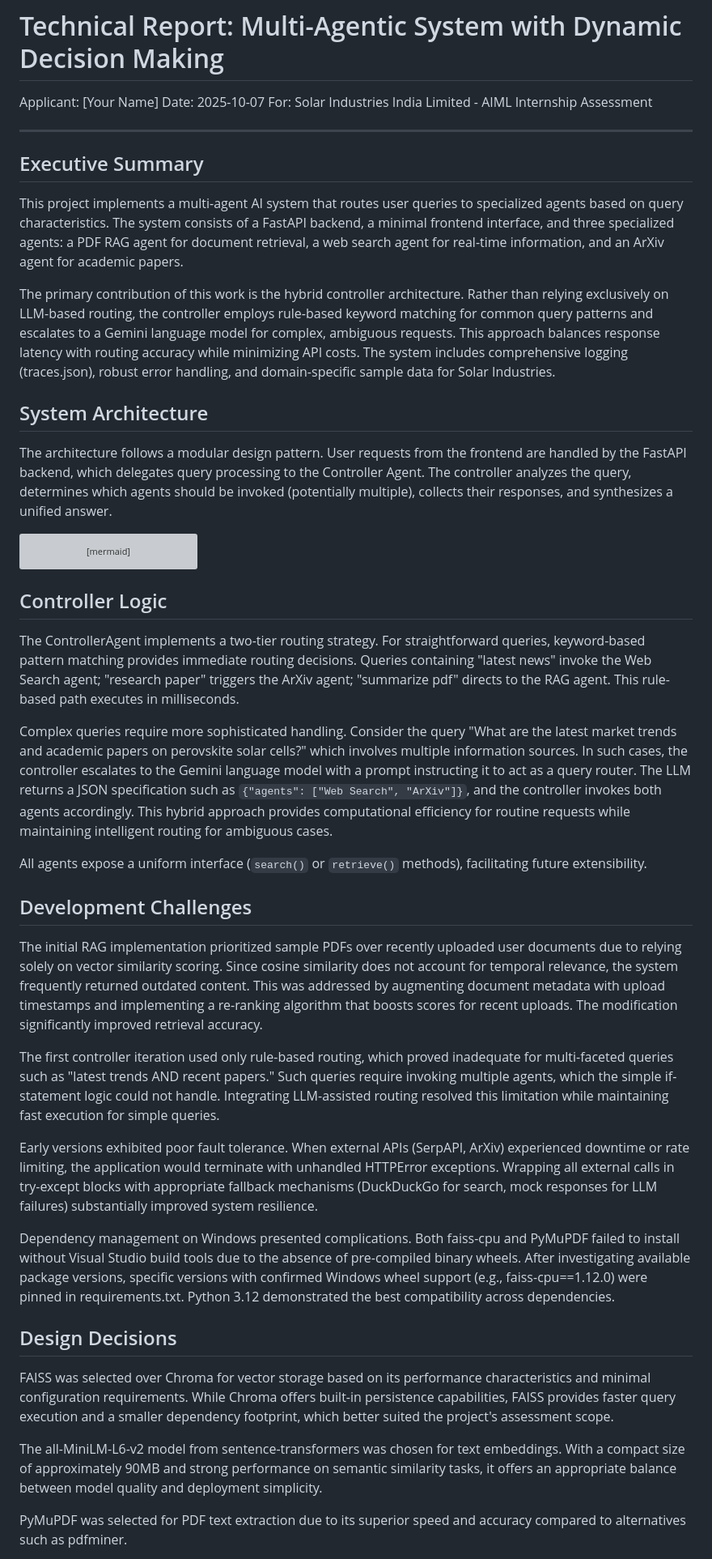
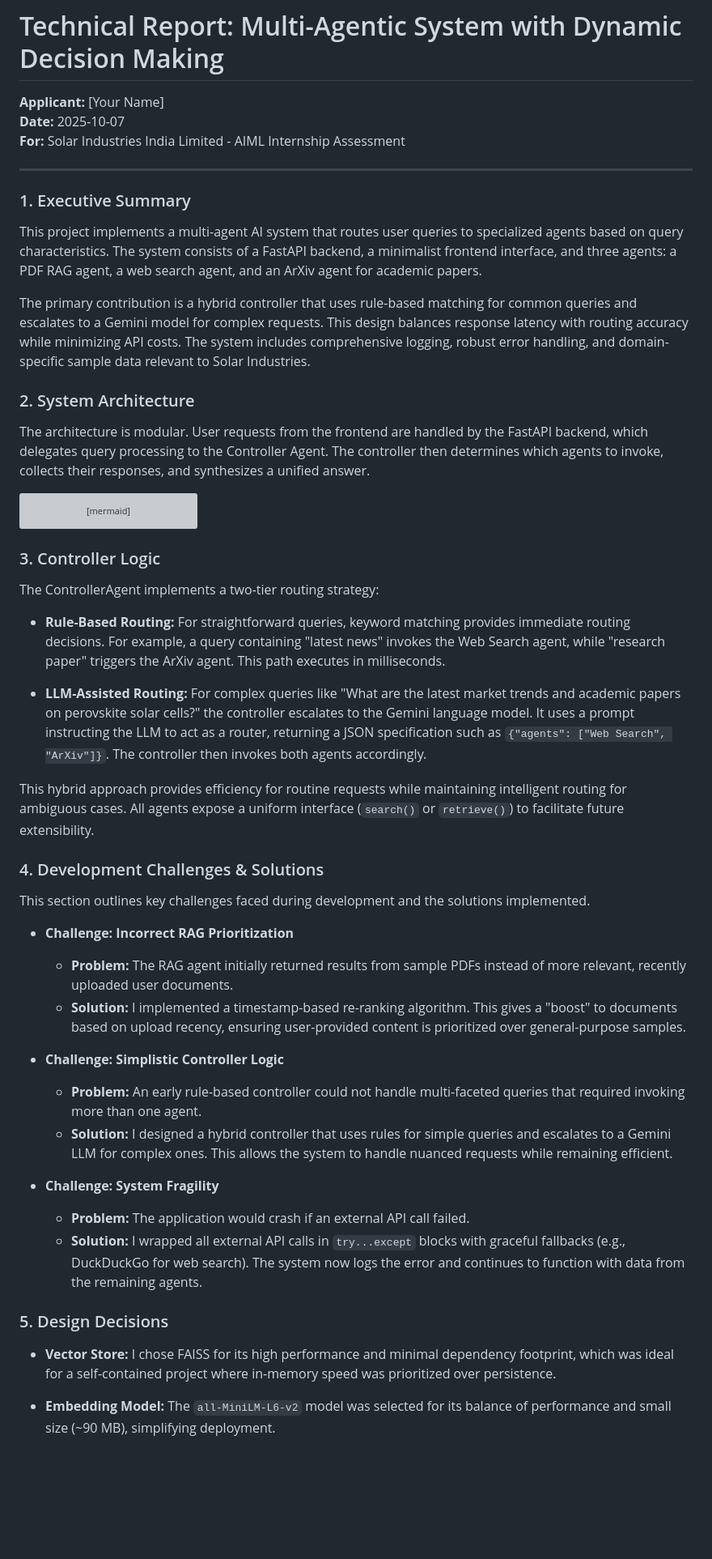
Before and after one commit to Rasika-K06/multi-agent-system, a Markdown page: REPORT.md, the part around one of its changes. Shown at 81% size. GitHub-like rendering; blank space fills up the shorter version; grey boxes are pictures that could not be loaded.

Commit message:
Reformat REPORT.md for readability with formal structure and clear headings

````diff
--- a/REPORT.md
+++ b/REPORT.md
@@ -1,20 +1,20 @@
 # Technical Report: Multi-Agentic System with Dynamic Decision Making
 
-Applicant: [Your Name]
-Date: 2025-10-07
-For: Solar Industries India Limited - AIML Internship Assessment
+**Applicant:** [Your Name]
+**Date:** 2025-10-07
+**For:** Solar Industries India Limited - AIML Internship Assessment
 
 ---
 
-## Executive Summary
+### 1. Executive Summary
 
-This project implements a multi-agent AI system that routes user queries to specialized agents based on query characteristics. The system consists of a FastAPI backend, a minimal frontend interface, and three specialized agents: a PDF RAG agent for document retrieval, a web search agent for real-time information, and an ArXiv agent for academic papers.
+This project implements a multi-agent AI system that routes user queries to specialized agents based on query characteristics. The system consists of a FastAPI backend, a minimalist frontend interface, and three agents: a PDF RAG agent, a web search agent, and an ArXiv agent for academic papers.
 
-The primary contribution of this work is the hybrid controller architecture. Rather than relying exclusively on LLM-based routing, the controller employs rule-based keyword matching for common query patterns and escalates to a Gemini language model for complex, ambiguous requests. This approach balances response latency with routing accuracy while minimizing API costs. The system includes comprehensive logging (traces.json), robust error handling, and domain-specific sample data for Solar Industries.
+The primary contribution is a hybrid controller that uses rule-based matching for common queries and escalates to a Gemini model for complex requests. This design balances response latency with routing accuracy while minimizing API costs. The system includes comprehensive logging, robust error handling, and domain-specific sample data relevant to Solar Industries.
 
-## System Architecture
+### 2. System Architecture
 
-The architecture follows a modular design pattern. User requests from the frontend are handled by the FastAPI backend, which delegates query processing to the Controller Agent. The controller analyzes the query, determines which agents should be invoked (potentially multiple), collects their responses, and synthesizes a unified answer.
+The architecture is modular. User requests from the frontend are handled by the FastAPI backend, which delegates query processing to the Controller Agent. The controller then determines which agents to invoke, collects their responses, and synthesizes a unified answer.
 
 ```mermaid
 flowchart TD
@@ -45,29 +45,35 @@ flowchart TD
     style ARX fill:#FDEDEC
 ```
 
-## Controller Logic
+### 3. Controller Logic
 
-The ControllerAgent implements a two-tier routing strategy. For straightforward queries, keyword-based pattern matching provides immediate routing decisions. Queries containing "latest news" invoke the Web Search agent; "research paper" triggers the ArXiv agent; "summarize pdf" directs to the RAG agent. This rule-based path executes in milliseconds.
+The ControllerAgent implements a two-tier routing strategy:
 
-Complex queries require more sophisticated handling. Consider the query "What are the latest market trends and academic papers on perovskite solar cells?" which involves multiple information sources. In such cases, the controller escalates to the Gemini language model with a prompt instructing it to act as a query router. The LLM returns a JSON specification such as `{"agents": ["Web Search", "ArXiv"]}`, and the controller invokes both agents accordingly. This hybrid approach provides computational efficiency for routine requests while maintaining intelligent routing for ambiguous cases.
+*   **Rule-Based Routing:** For straightforward queries, keyword matching provides immediate routing decisions. For example, a query containing "latest news" invokes the Web Search agent, while "research paper" triggers the ArXiv agent. This path executes in milliseconds.
 
-All agents expose a uniform interface (`search()` or `retrieve()` methods), facilitating future extensibility.
+*   **LLM-Assisted Routing:** For complex queries like "What are the latest market trends and academic papers on perovskite solar cells?" the controller escalates to the Gemini language model. It uses a prompt instructing the LLM to act as a router, returning a JSON specification such as `{"agents": ["Web Search", "ArXiv"]}`. The controller then invokes both agents accordingly.
 
-## Development Challenges
+This hybrid approach provides efficiency for routine requests while maintaining intelligent routing for ambiguous cases. All agents expose a uniform interface (`search()` or `retrieve()`) to facilitate future extensibility.
 
-The initial RAG implementation prioritized sample PDFs over recently uploaded user documents due to relying solely on vector similarity scoring. Since cosine similarity does not account for temporal relevance, the system frequently returned outdated content. This was addressed by augmenting document metadata with upload timestamps and implementing a re-ranking algorithm that boosts scores for recent uploads. The modification significantly improved retrieval accuracy.
+### 4. Development Challenges & Solutions
 
-The first controller iteration used only rule-based routing, which proved inadequate for multi-faceted queries such as "latest trends AND recent papers." Such queries require invoking multiple agents, which the simple if-statement logic could not handle. Integrating LLM-assisted routing resolved this limitation while maintaining fast execution for simple queries.
+This section outlines key challenges faced during development and the solutions implemented.
 
-Early versions exhibited poor fault tolerance. When external APIs (SerpAPI, ArXiv) experienced downtime or rate limiting, the application would terminate with unhandled HTTPError exceptions. Wrapping all external calls in try-except blocks with appropriate fallback mechanisms (DuckDuckGo for search, mock responses for LLM failures) substantially improved system resilience.
+*   **Challenge: Incorrect RAG Prioritization**
+    *   **Problem:** The RAG agent initially returned results from sample PDFs instead of more relevant, recently uploaded user documents.
+    *   **Solution:** I implemented a timestamp-based re-ranking algorithm. This gives a "boost" to documents based on upload recency, ensuring user-provided content is prioritized over general-purpose samples.
 
-Dependency management on Windows presented complications. Both faiss-cpu and PyMuPDF failed to install without Visual Studio build tools due to the absence of pre-compiled binary wheels. After investigating available package versions, specific versions with confirmed Windows wheel support (e.g., faiss-cpu==1.12.0) were pinned in requirements.txt. Python 3.12 demonstrated the best compatibility across dependencies.
+*   **Challenge: Simplistic Controller Logic**
+    *   **Problem:** An early rule-based controller could not handle multi-faceted queries that required invoking more than one agent.
+    *   **Solution:** I designed a hybrid controller that uses rules for simple queries and escalates to a Gemini LLM for complex ones. This allows the system to handle nuanced requests while remaining efficient.
 
-## Design Decisions
+*   **Challenge: System Fragility**
+    *   **Problem:** The application would crash if an external API call failed.
+    *   **Solution:** I wrapped all external API calls in `try...except` blocks with graceful fallbacks (e.g., DuckDuckGo for web search). The system now logs the error and continues to function with data from the remaining agents.
 
-FAISS was selected over Chroma for vector storage based on its performance characteristics and minimal configuration requirements. While Chroma offers built-in persistence capabilities, FAISS provides faster query execution and a smaller dependency footprint, which better suited the project's assessment scope.
+### 5. Design Decisions
 
-The all-MiniLM-L6-v2 model from sentence-transformers was chosen for text embeddings. With a compact size of approximately 90MB and strong performance on semantic similarity tasks, it offers an appropriate balance between model quality and deployment simplicity.
+*   **Vector Store:** I chose FAISS for its high performance and minimal dependency footprint, which was ideal for a self-contained project where in-memory speed was prioritized over persistence.
 
-PyMuPDF was selected for PDF text extraction due to its superior speed and accuracy compared to alternatives such as pdfminer.
+*   **Embedding Model:** The `all-MiniLM-L6-v2` model was selected for its balance of performance and small size (~90 MB), simplifying deployment.
 
````
Also changed, not shown: other parts of REPORT.md (+19 -34 lines).
